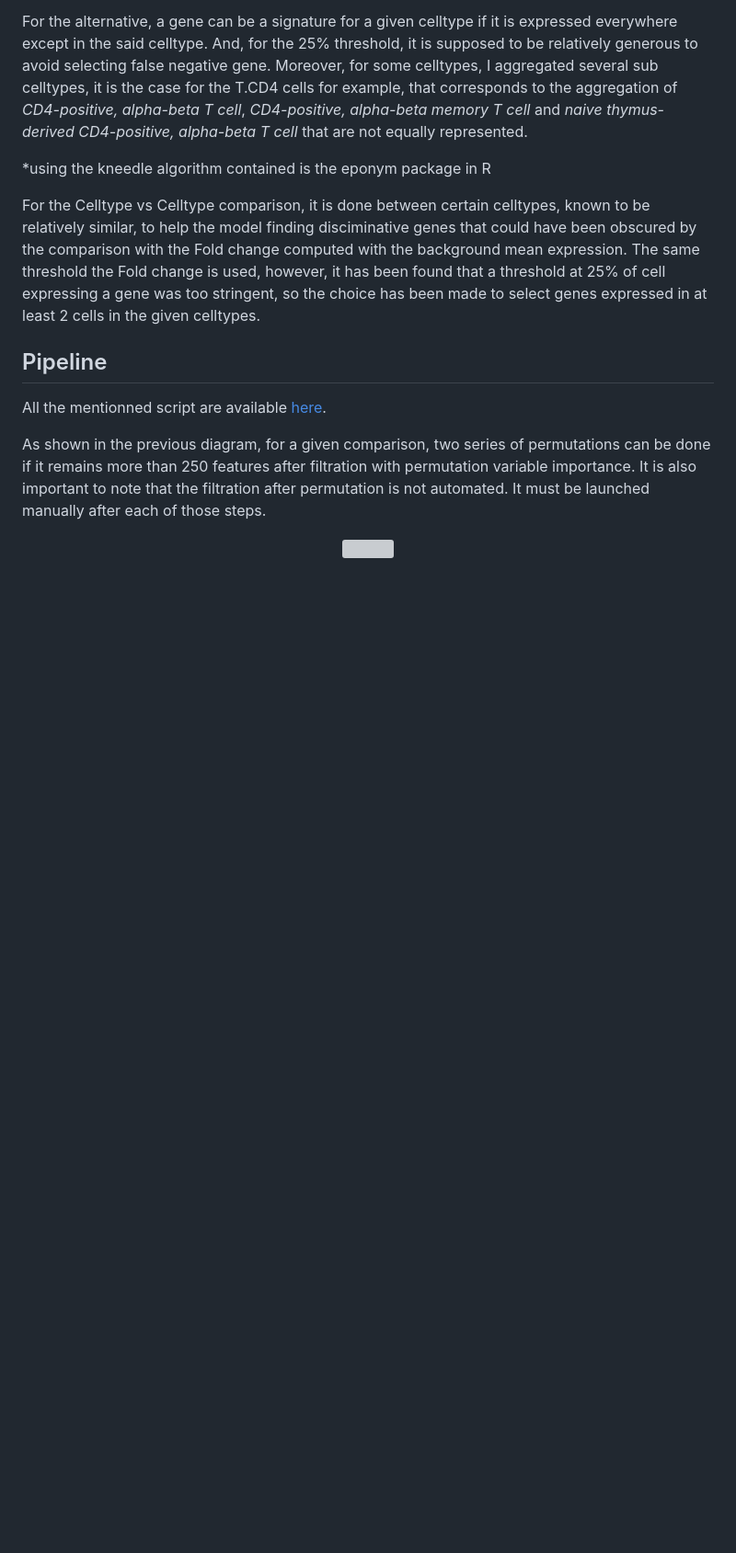
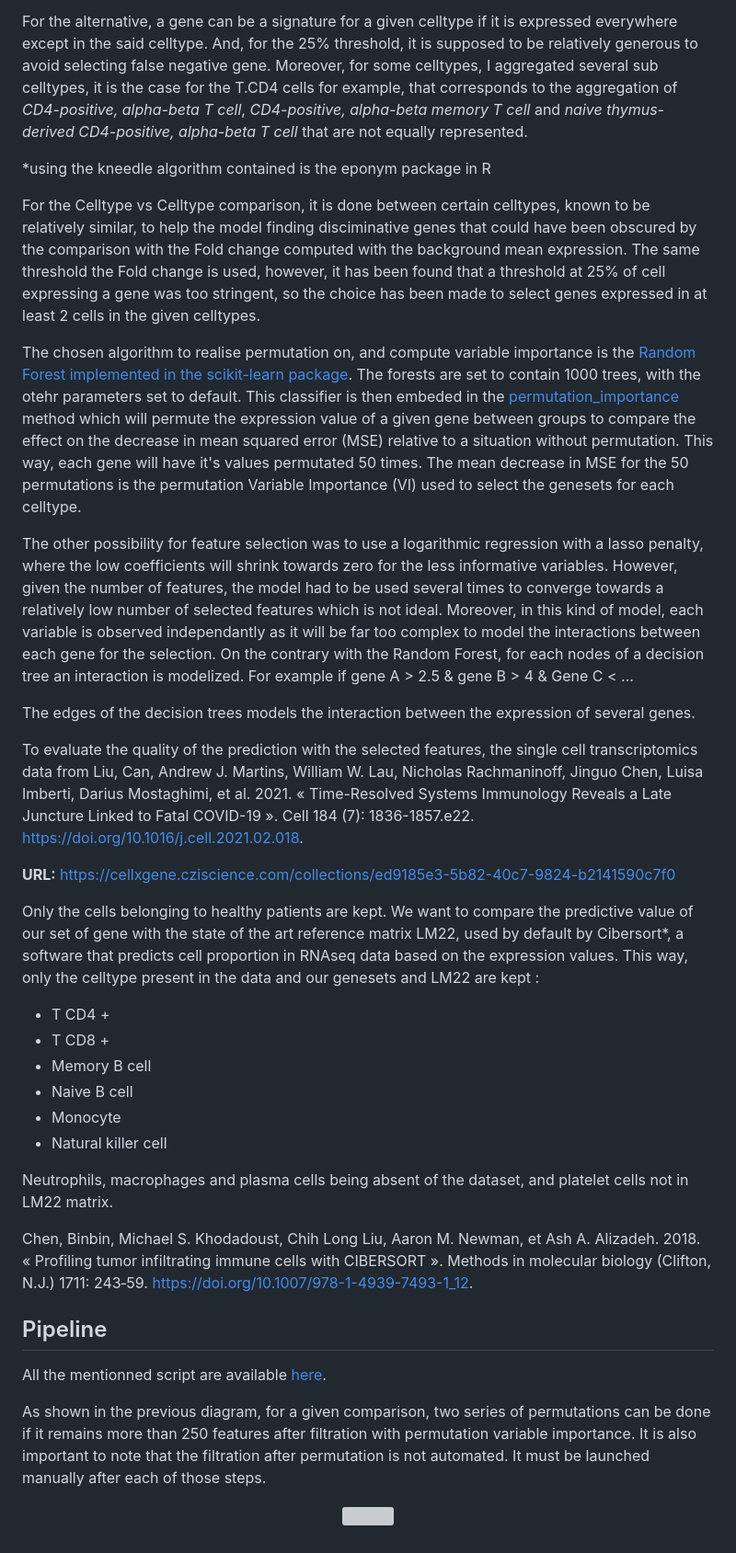
Before and after one commit to acolajanni/Signature_matrix_TabulaSapiens, a Markdown page: README.md, the part around one of its changes. Shown at 92% size. GitHub-like rendering; blank space fills up the shorter version; grey boxes are pictures that could not be loaded.

```diff
--- a/README.md
+++ b/README.md
@@ -52,6 +65,32 @@ For the alternative, a gene can be a signature for a given celltype if it is exp
 For the Celltype vs Celltype comparison, it is done between certain celltypes, known to be relatively similar, to help the model finding disciminative genes that could have been obscured by the comparison with the Fold change computed with the background mean expression. The same threshold the Fold change is used, however, it has been found that a threshold at 25% of cell expressing a gene was too stringent, so the choice has been made to select genes expressed in at least 2 cells in the given celltypes.
 
 
+The chosen algorithm to realise permutation on, and compute variable importance is the [Random Forest implemented in the scikit-learn package](https://scikit-learn.org/stable/modules/generated/sklearn.ensemble.RandomForestClassifier.html#sklearn.ensemble.RandomForestClassifier). The forests are set to contain 1000 trees, with the otehr parameters set to default.
+This classifier is then embeded in the [permutation_importance](https://scikit-learn.org/stable/modules/generated/sklearn.inspection.permutation_importance.html#sklearn.inspection.permutation_importance) method which will permute the expression value of a given gene between groups to compare the effect on the decrease in mean squared error (MSE) relative to a situation without permutation. This way, each gene will have it's values permutated 50 times. The mean decrease in MSE for the 50 permutations is the permutation Variable Importance (VI) used to select the genesets for each celltype.
+
+
+The other possibility for feature selection was to use a logarithmic regression with a lasso penalty, where the low coefficients will shrink towards zero for the less informative variables. However, given the number of features, the model had to be used several times to converge towards a relatively low number of selected features which is not ideal. Moreover, in this kind of model, each variable is observed independantly as it will be far too complex to model the interactions between each gene for the selection. On the contrary with the Random Forest, for each nodes of a decision tree an interaction is modelized. For example if gene A > 2.5 & gene B > 4 & Gene C < ...
+
+The edges of the decision trees models the interaction between the expression of several genes.
+
+To evaluate the quality of the prediction with the selected features, the single cell transcriptomics data from Liu, Can, Andrew J. Martins, William W. Lau, Nicholas Rachmaninoff, Jinguo Chen, Luisa Imberti, Darius Mostaghimi, et al. 2021. « Time-Resolved Systems Immunology Reveals a Late Juncture Linked to Fatal COVID-19 ». Cell 184 (7): 1836-1857.e22. https://doi.org/10.1016/j.cell.2021.02.018.
+
+**URL:** https://cellxgene.cziscience.com/collections/ed9185e3-5b82-40c7-9824-b2141590c7f0
+
+
+Only the cells belonging to healthy patients are kept. We want to compare the predictive value of our set of gene with the state of the art reference matrix LM22, used by default by Cibersort*, a software that predicts cell proportion in RNAseq data based on the expression values. This way, only the celltype present in the data and our genesets and LM22 are kept :
+- T CD4 +
+- T CD8 +
+- Memory B cell
+- Naive B cell
+- Monocyte
+- Natural killer cell
+
+Neutrophils, macrophages and plasma cells being absent of the dataset, and platelet cells not in LM22 matrix.
+
+
+Chen, Binbin, Michael S. Khodadoust, Chih Long Liu, Aaron M. Newman, et Ash A. Alizadeh. 2018. « Profiling tumor infiltrating immune cells with CIBERSORT ». Methods in molecular biology (Clifton, N.J.) 1711: 243‑59. https://doi.org/10.1007/978-1-4939-7493-1_12.
+
 
 ## Pipeline
 
```
Also changed, not shown: other parts of README.md (+13 -0 lines).
